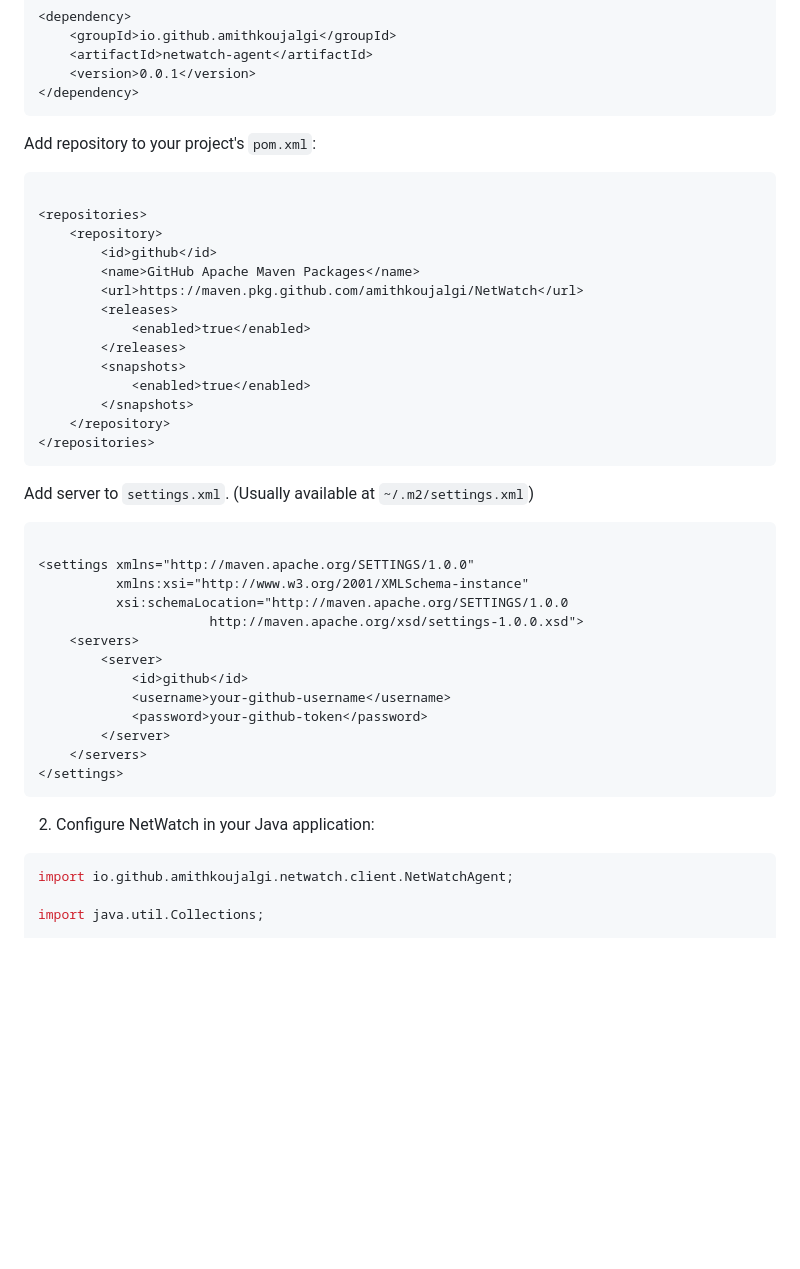
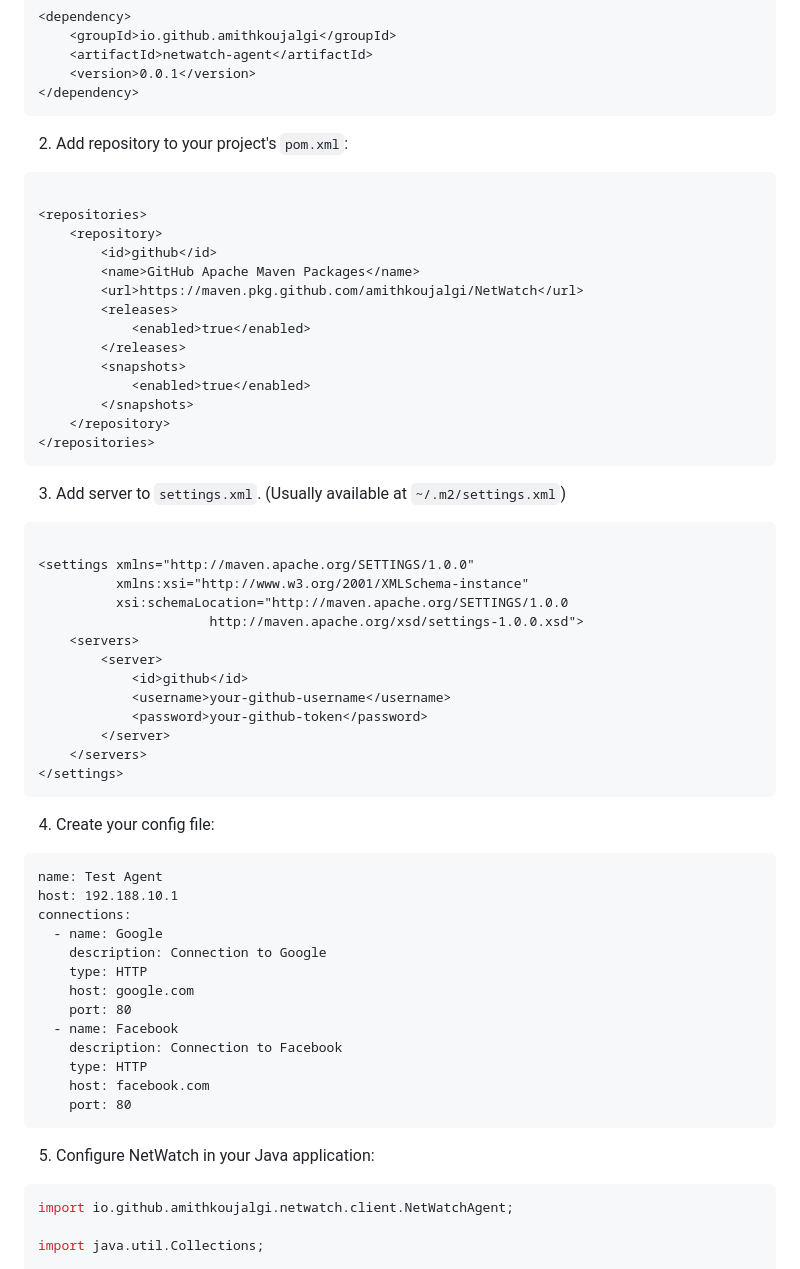
Before and after one commit to NetGaze/NetGaze, a Markdown page: README.md, the part around the change. Drawn GitHub-style; blank space fills up the shorter version.

````diff
--- a/README.md
+++ b/README.md
@@ -87,7 +87,7 @@ To use NetWatch in your Java application, follow these steps:
 </dependency>
 ```
 
-Add repository to your project's `pom.xml`:
+2. Add repository to your project's `pom.xml`:
 
 ```xml
 
@@ -106,7 +106,7 @@ Add repository to your project's `pom.xml`:
 </repositories>
 ```
 
-Add server to `settings.xml`. (Usually available at `~/.m2/settings.xml`)
+3. Add server to `settings.xml`. (Usually available at `~/.m2/settings.xml`)
 
 ```xml
 
@@ -124,7 +124,25 @@ Add server to `settings.xml`. (Usually available at `~/.m2/settings.xml`)
 </settings>
 ```
 
-2. Configure NetWatch in your Java application:
+4. Create your config file:
+
+```
+name: Test Agent
+host: 192.188.10.1
+connections:
+  - name: Google
+    description: Connection to Google
+    type: HTTP
+    host: google.com
+    port: 80
+  - name: Facebook
+    description: Connection to Facebook
+    type: HTTP
+    host: facebook.com
+    port: 80
+```
+
+5. Configure NetWatch in your Java application:
 
 ```java
 import io.github.amithkoujalgi.netwatch.client.NetWatchAgent;
````
